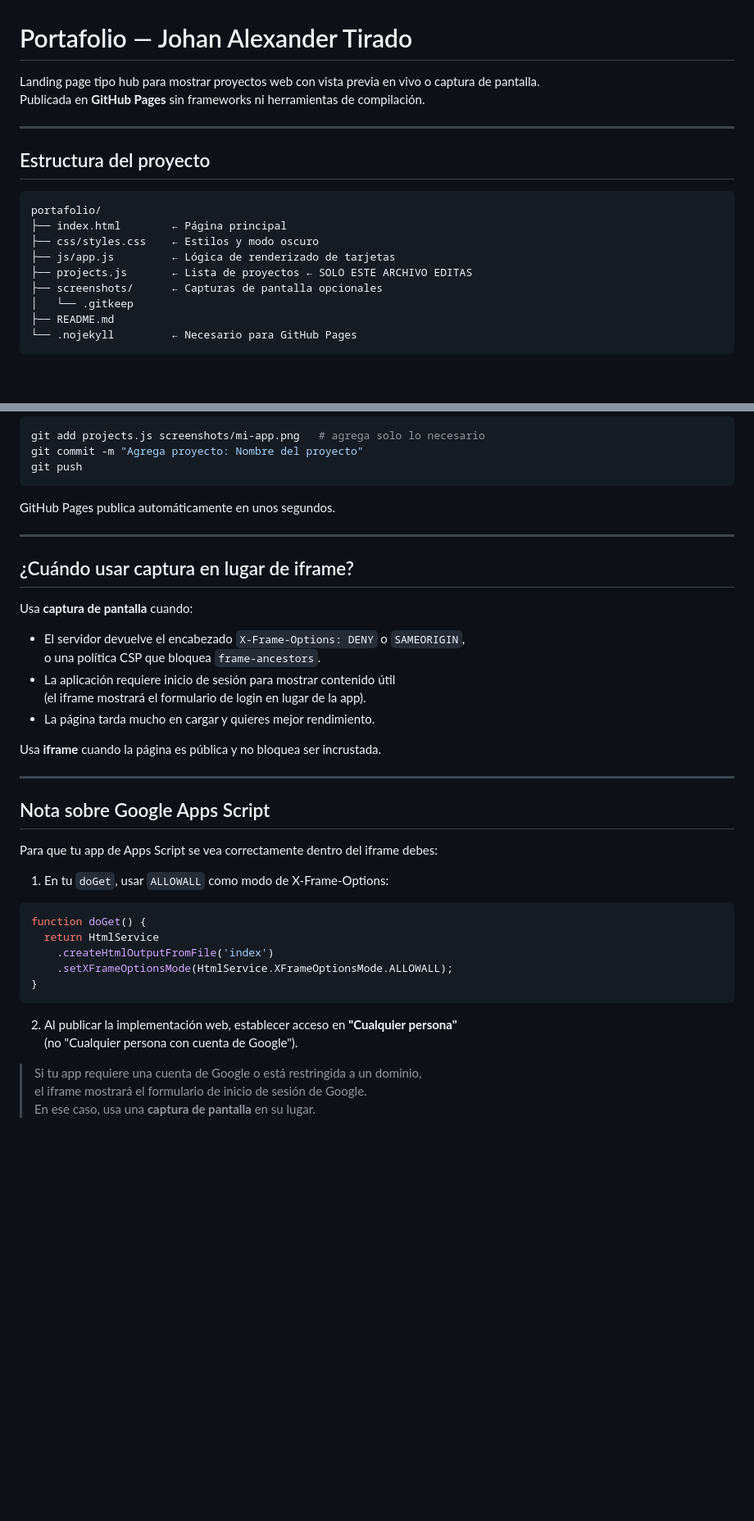
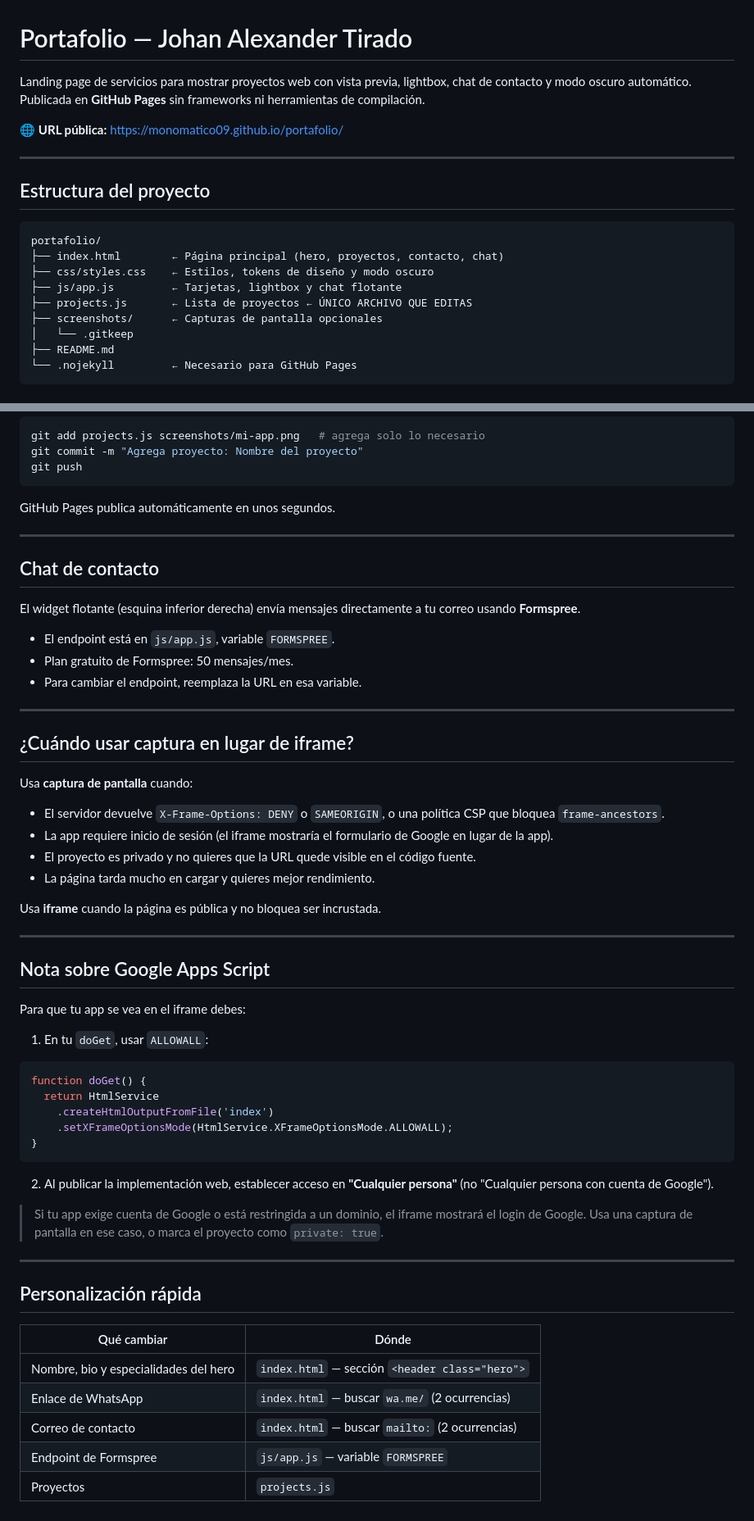
Before and after one commit to monomatico09/portafolio, a Markdown page: README.md, 2 parts joined by grey strips. Shown at 82% size. Drawn GitHub-style; blank space fills up the shorter version.

````diff
--- a/README.md
+++ b/README.md
@@ -1,7 +1,9 @@
 # Portafolio — Johan Alexander Tirado
 
-Landing page tipo hub para mostrar proyectos web con vista previa en vivo o captura de pantalla.
+Landing page de servicios para mostrar proyectos web con vista previa, lightbox, chat de contacto y modo oscuro automático.
 Publicada en **GitHub Pages** sin frameworks ni herramientas de compilación.
+
+🌐 **URL pública:** https://monomatico09.github.io/portafolio/
 
 ---
 
@@ -9,10 +11,10 @@ Publicada en **GitHub Pages** sin frameworks ni herramientas de compilación.
 
 ```
 portafolio/
-├── index.html        ← Página principal
-├── css/styles.css    ← Estilos y modo oscuro
-├── js/app.js         ← Lógica de renderizado de tarjetas
-├── projects.js       ← Lista de proyectos ← SOLO ESTE ARCHIVO EDITAS
+├── index.html        ← Página principal (hero, proyectos, contacto, chat)
+├── css/styles.css    ← Estilos, tokens de diseño y modo oscuro
+├── js/app.js         ← Tarjetas, lightbox y chat flotante
+├── projects.js       ← Lista de proyectos ← ÚNICO ARCHIVO QUE EDITAS
 ├── screenshots/      ← Capturas de pantalla opcionales
 │   └── .gitkeep
 ├── README.md
@@ -72,14 +107,23 @@ GitHub Pages publica automáticamente en unos segundos.
 
 ---
 
+## Chat de contacto
+
+El widget flotante (esquina inferior derecha) envía mensajes directamente a tu correo usando **Formspree**.
+
+- El endpoint está en `js/app.js`, variable `FORMSPREE`.
+- Plan gratuito de Formspree: 50 mensajes/mes.
+- Para cambiar el endpoint, reemplaza la URL en esa variable.
+
+---
+
 ## ¿Cuándo usar captura en lugar de iframe?
 
 Usa **captura de pantalla** cuando:
 
-- El servidor devuelve el encabezado `X-Frame-Options: DENY` o `SAMEORIGIN`,
-  o una política CSP que bloquea `frame-ancestors`.
-- La aplicación requiere inicio de sesión para mostrar contenido útil
-  (el iframe mostrará el formulario de login en lugar de la app).
+- El servidor devuelve `X-Frame-Options: DENY` o `SAMEORIGIN`, o una política CSP que bloquea `frame-ancestors`.
+- La app requiere inicio de sesión (el iframe mostraría el formulario de Google en lugar de la app).
+- El proyecto es privado y no quieres que la URL quede visible en el código fuente.
 - La página tarda mucho en cargar y quieres mejor rendimiento.
 
 Usa **iframe** cuando la página es pública y no bloquea ser incrustada.
@@ -88,9 +132,9 @@ Usa **iframe** cuando la página es pública y no bloquea ser incrustada.
 
 ## Nota sobre Google Apps Script
 
-Para que tu app de Apps Script se vea correctamente dentro del iframe debes:
+Para que tu app se vea en el iframe debes:
 
-1. En tu `doGet`, usar `ALLOWALL` como modo de X-Frame-Options:
+1. En tu `doGet`, usar `ALLOWALL`:
 
 ```js
 function doGet() {
@@ -100,9 +144,18 @@ function doGet() {
 }
 ```
 
-2. Al publicar la implementación web, establecer acceso en **"Cualquier persona"**
-   (no "Cualquier persona con cuenta de Google").
+2. Al publicar la implementación web, establecer acceso en **"Cualquier persona"** (no "Cualquier persona con cuenta de Google").
 
-> Si tu app requiere una cuenta de Google o está restringida a un dominio,
-> el iframe mostrará el formulario de inicio de sesión de Google.
-> En ese caso, usa una **captura de pantalla** en su lugar.
+> Si tu app exige cuenta de Google o está restringida a un dominio, el iframe mostrará el login de Google. Usa una captura de pantalla en ese caso, o marca el proyecto como `private: true`.
+
+---
+
+## Personalización rápida
+
+| Qué cambiar | Dónde |
+|---|---|
+| Nombre, bio y especialidades del hero | `index.html` — sección `<header class="hero">` |
+| Enlace de WhatsApp | `index.html` — buscar `wa.me/` (2 ocurrencias) |
+| Correo de contacto | `index.html` — buscar `mailto:` (2 ocurrencias) |
+| Endpoint de Formspree | `js/app.js` — variable `FORMSPREE` |
+| Proyectos | `projects.js` |
````
Also changed, not shown: other parts of README.md (+46 -13 lines).
